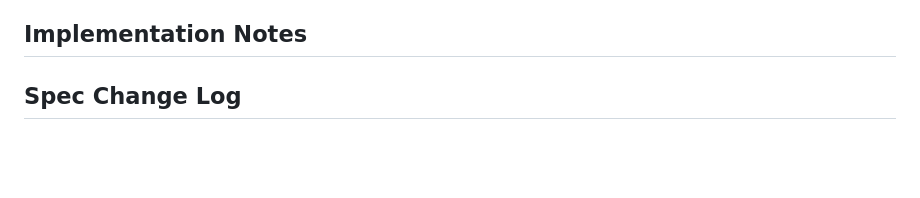
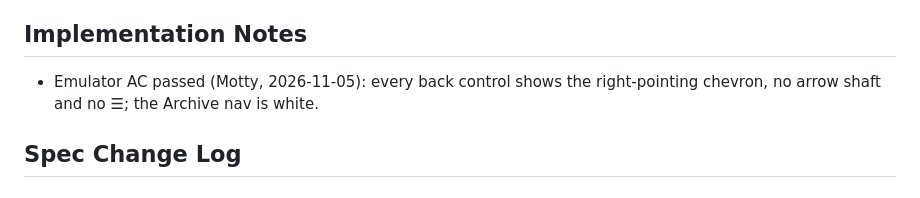
Before and after one commit to mordehayLevi4050/project-for-course, a Markdown page: _bmad-output/implementation-artifacts/spec-nav-back-chevron-icon.md, the part around the change. GitHub-like rendering; blank space fills up the shorter version.

Commit message:
chore: record the nav chevron emulator check
Co-Authored-By: Claude Opus 5.5 <noreply@anthropic.com>

```diff
--- a/_bmad-output/implementation-artifacts/spec-nav-back-chevron-icon.md
+++ b/_bmad-output/implementation-artifacts/spec-nav-back-chevron-icon.md
@@ -68,6 +68,8 @@ context:
 
 ## Implementation Notes
 
+- Emulator AC passed (Motty, 2026-11-05): every back control shows the right-pointing chevron, no arrow shaft and no ☰; the Archive nav is white.
+
 ## Spec Change Log
 
 ## Review Triage Log
```
